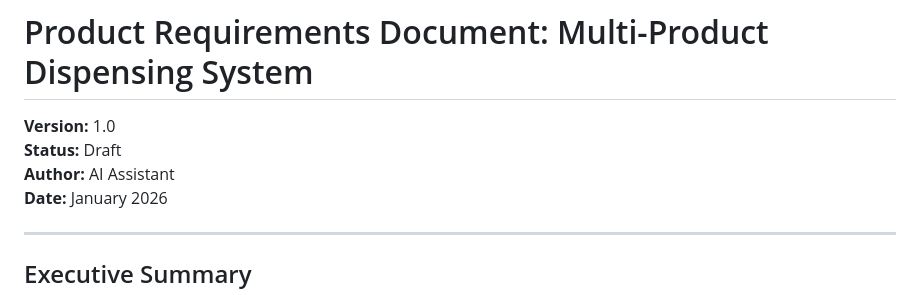
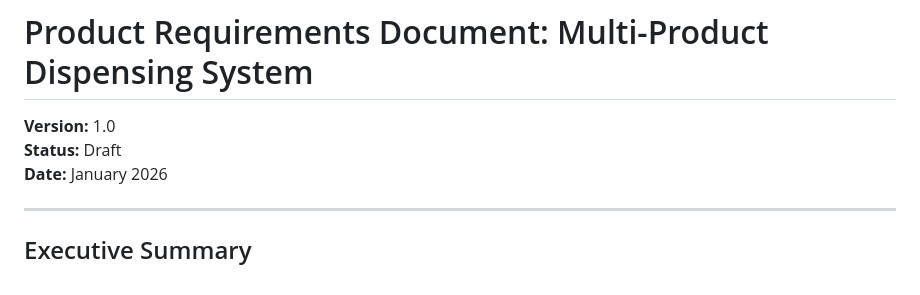
Before and after one commit to Travbz/soap, a Markdown page: ePort/documentation/PRD-MultiProduct.md, the part around the change. GitHub-like rendering.

Commit message:
docs: remove author field from PRD

```diff
--- a/ePort/documentation/PRD-MultiProduct.md
+++ b/ePort/documentation/PRD-MultiProduct.md
@@ -2,7 +2,6 @@
 
 **Version:** 1.0
 **Status:** Draft
-**Author:** AI Assistant
 **Date:** January 2026
 
 ---
```
